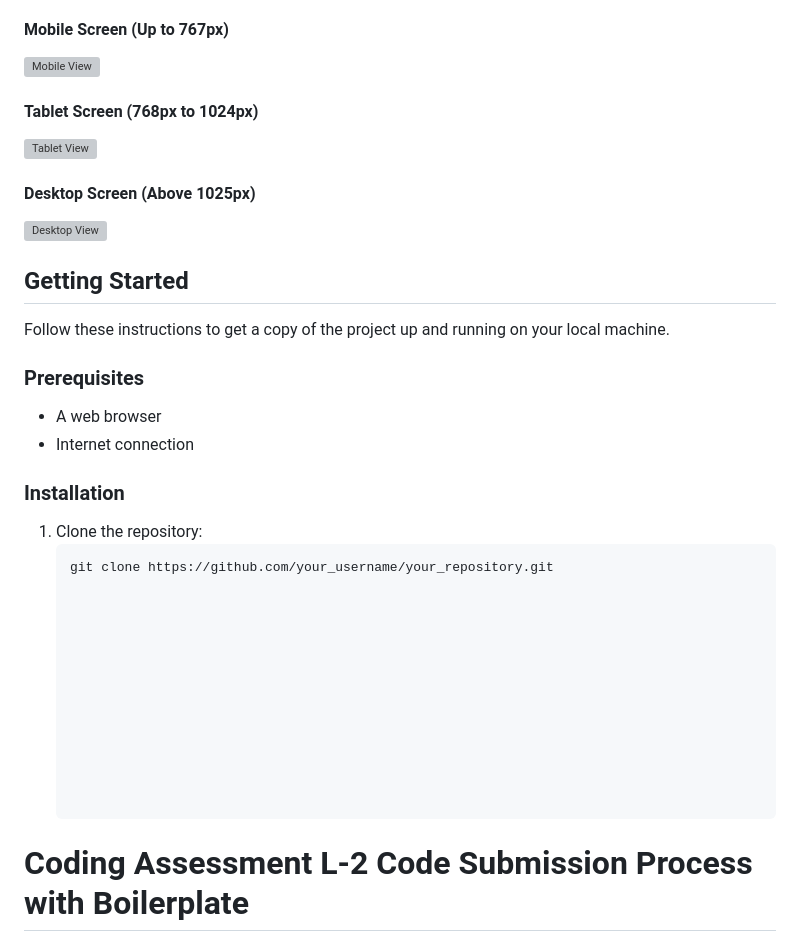
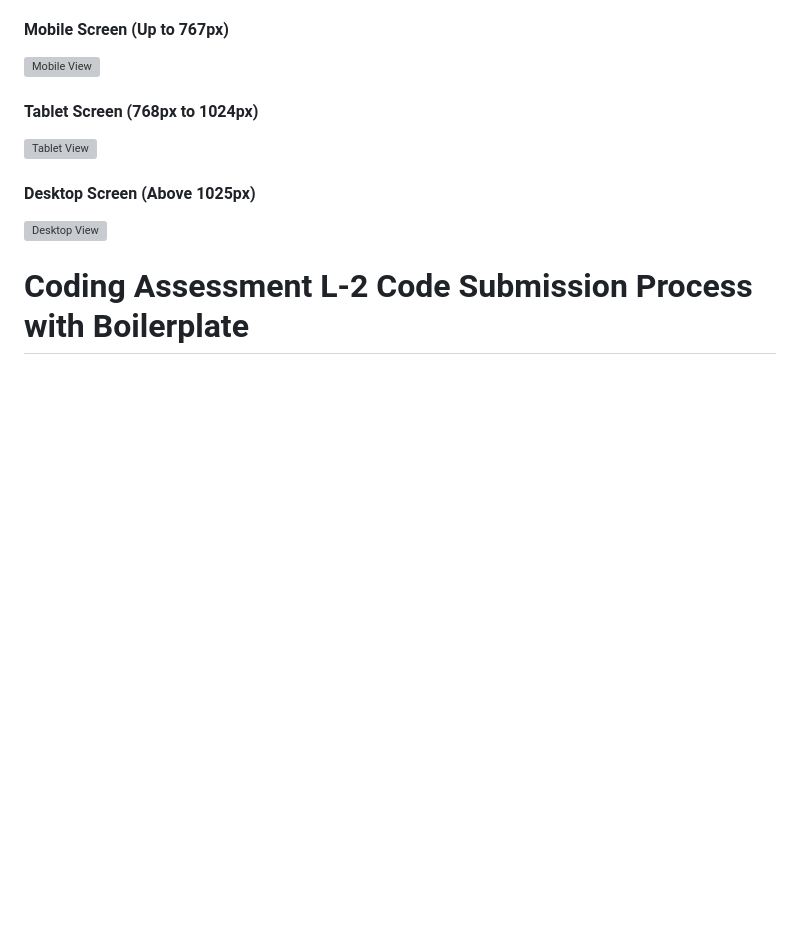
Before and after one commit to singhshivaa/Coding-Assessment-L2-Marmeto, a Markdown page: Readme.md, the part around the change. Drawn GitHub-style; blank space fills up the shorter version; grey boxes are pictures that could not be loaded.

````diff
--- a/Readme.md
+++ b/Readme.md
@@ -49,20 +49,6 @@ The webpage is designed to be fully responsive. Here are the different views:
 
 ![Desktop View](path_to_your_image/desktop-view.png)
 
-## Getting Started
-
-Follow these instructions to get a copy of the project up and running on your local machine.
-
-### Prerequisites
-
-- A web browser
-- Internet connection
-
-### Installation
-
-1. Clone the repository:
-   ```sh
-   git clone https://github.com/your_username/your_repository.git
 
 
 
````
